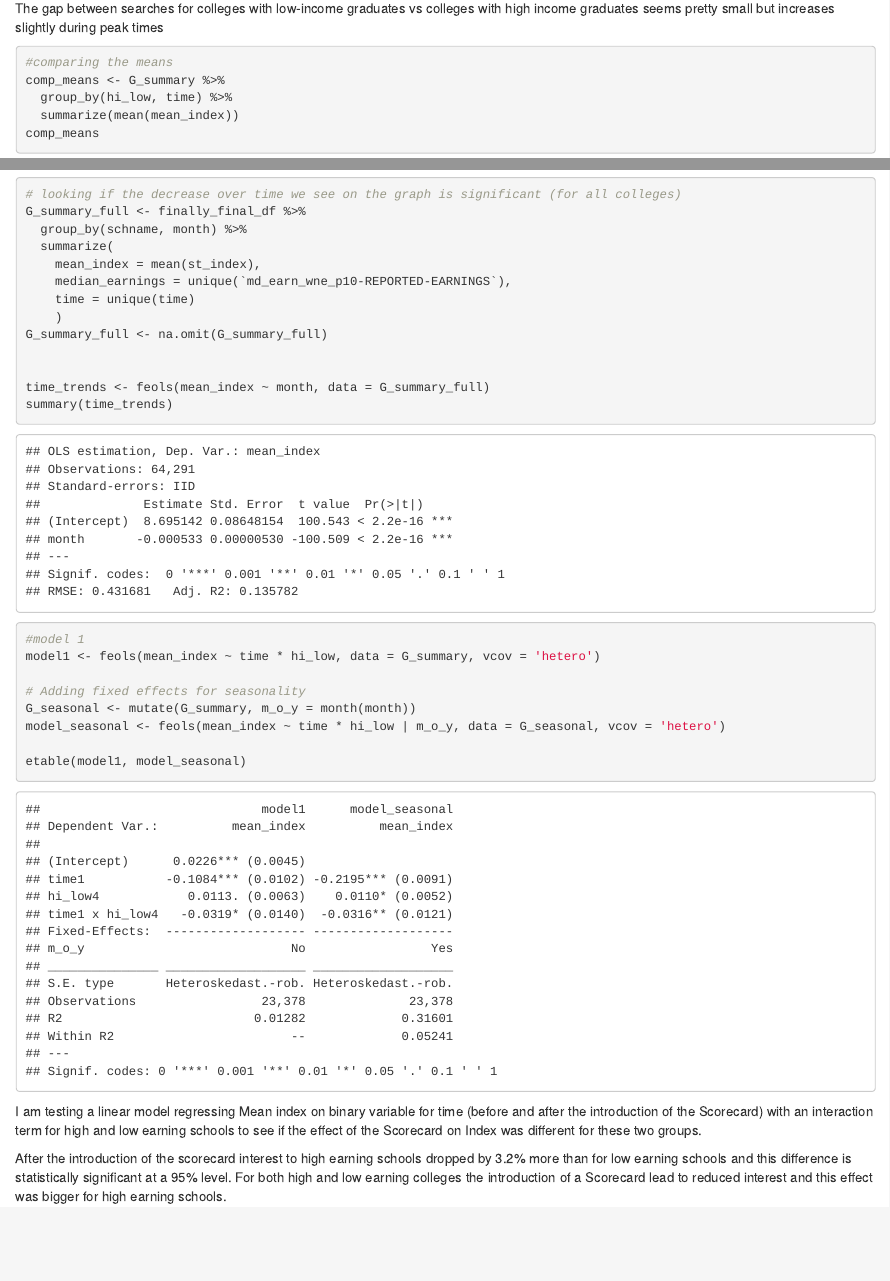
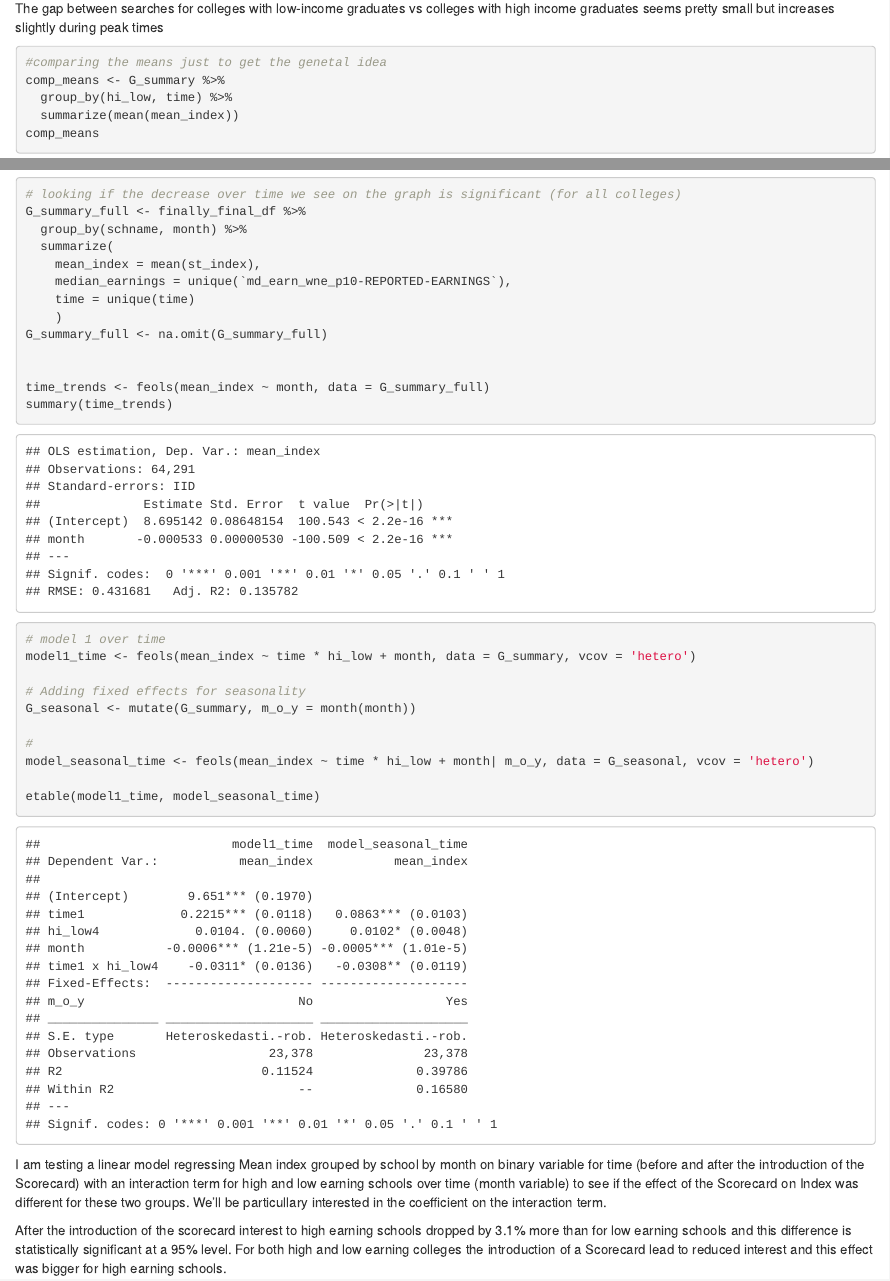
Before and after one commit to valentina-kom/DEA, an R Markdown document (code/DEA.Rmd): the page in a window 1100 px wide, from 3500 px down, and a second part further down, joined at a grey line. The pictures show the output file code/DEA.html that the author committed with the source, opened offline.

Commit message:
Updated assignment 8/7

````diff
--- a/code/DEA.Rmd
+++ b/code/DEA.Rmd
@@ -179,7 +179,7 @@ The gap between searches for colleges with low-income graduates vs colleges with
 
 
 ```{r echo = TRUE, error = FALSE, message=FALSE, warning=FALSE}
-#comparing the means
+#comparing the means just to get the genetal idea
 comp_means <- G_summary %>%
   group_by(hi_low, time) %>%
   summarize(mean(mean_index))
@@ -200,19 +200,22 @@ time_trends <- feols(mean_index ~ month, data = G_summary_full)
 summary(time_trends)
 
 
-#model 1
-model1 <- feols(mean_index ~ time * hi_low, data = G_summary, vcov = 'hetero')
+
+# model 1 over time
+model1_time <- feols(mean_index ~ time * hi_low + month, data = G_summary, vcov = 'hetero')
 
 # Adding fixed effects for seasonality
 G_seasonal <- mutate(G_summary, m_o_y = month(month))
-model_seasonal <- feols(mean_index ~ time * hi_low | m_o_y, data = G_seasonal, vcov = 'hetero')
 
-etable(model1, model_seasonal)
+#
+model_seasonal_time <- feols(mean_index ~ time * hi_low + month| m_o_y, data = G_seasonal, vcov = 'hetero')
+
+etable(model1_time, model_seasonal_time)
 
 ```
-I am testing a linear model regressing Mean index on binary variable for time (before and after the introduction of the Scorecard) with an interaction term for high and low earning schools to see if the effect of the Scorecard on Index was different for these two groups.
+I am testing a linear model regressing Mean index grouped by school by month on binary variable for time (before and after the introduction of the Scorecard) with an interaction term for high and low earning schools over time (month variable) to see if the effect of the Scorecard on Index was different for these two groups. We'll be particullary interested in the coefficient on the interaction term.
 
-After the introduction of the scorecard interest to high earning schools dropped by 3.2% more than for low earning schools and this difference is statistically significant at a 95% level. For both high and low earning colleges the introduction of a Scorecard lead to reduced interest and this effect was bigger for high earning schools.
+After the introduction of the scorecard interest to high earning schools dropped by 3.1% more than for low earning schools and this difference is statistically significant at a 95% level. For both high and low earning colleges the introduction of a Scorecard lead to reduced interest and this effect was bigger for high earning schools.
 
 We see the same (and more statistically significant) effect in a model with added fixed effects for month of the year (since we saw on the graph that the search trends are highly seasonal)
 
````
Also changed, not shown: code/DEA.html, 2 other files.
